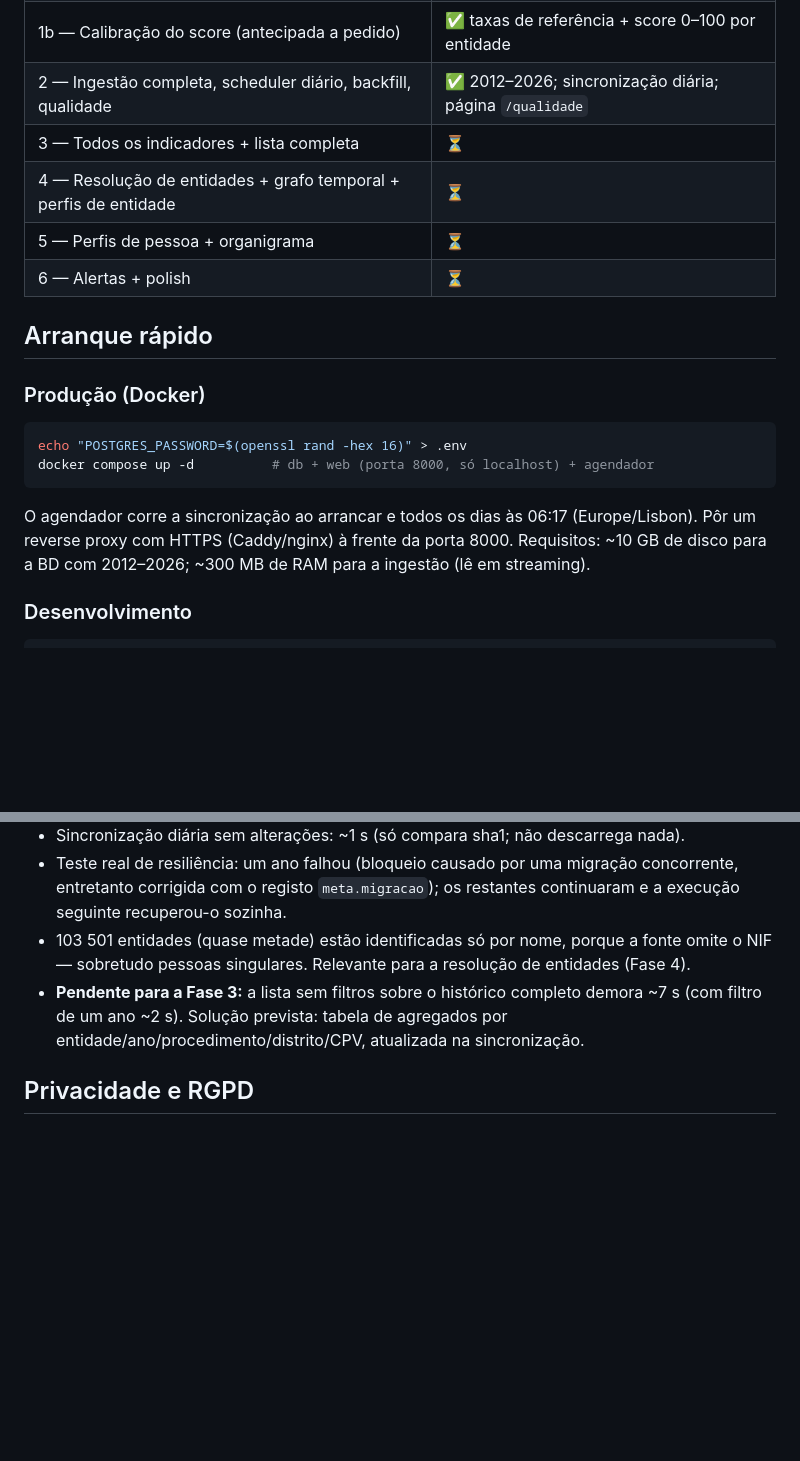
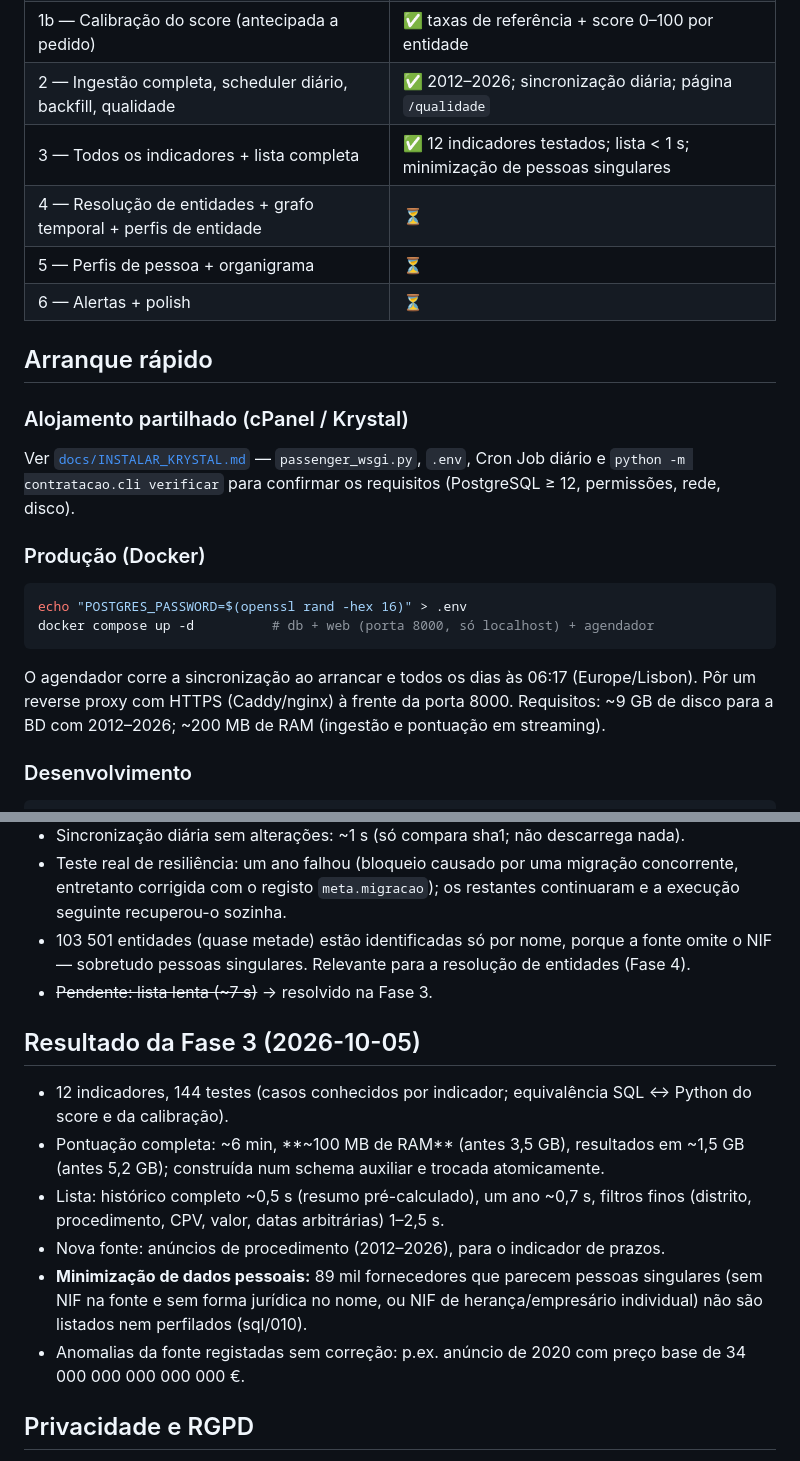
Before and after one commit to OCD-Studio/X-neuro, a Markdown page: inteligencia-contratacao/README.md, 2 parts joined by grey strips. Drawn GitHub-style; blank space fills up the shorter version.

````diff
--- a/inteligencia-contratacao/README.md
+++ b/inteligencia-contratacao/README.md
@@ -15,12 +15,17 @@ Sistema que ingere os contratos públicos portugueses, calcula **indicadores de
 | 1 — Skeleton: 1 ano, BD, 1 indicador, teste, lista básica | ✅ 2025 ingerido; indicador *concorrente único* |
 | 1b — Calibração do score (antecipada a pedido) | ✅ taxas de referência + score 0–100 por entidade |
 | 2 — Ingestão completa, scheduler diário, backfill, qualidade | ✅ 2012–2026; sincronização diária; página `/qualidade` |
-| 3 — Todos os indicadores + lista completa | ⏳ |
+| 3 — Todos os indicadores + lista completa | ✅ 12 indicadores testados; lista < 1 s; minimização de pessoas singulares |
 | 4 — Resolução de entidades + grafo temporal + perfis de entidade | ⏳ |
 | 5 — Perfis de pessoa + organigrama | ⏳ |
 | 6 — Alertas + polish | ⏳ |
 
 ## Arranque rápido
+
+### Alojamento partilhado (cPanel / Krystal)
+
+Ver [`docs/INSTALAR_KRYSTAL.md`](docs/INSTALAR_KRYSTAL.md) — `passenger_wsgi.py`, `.env`, Cron Job diário e
+`python -m contratacao.cli verificar` para confirmar os requisitos (PostgreSQL ≥ 12, permissões, rede, disco).
 
 ### Produção (Docker)
 
@@ -30,8 +35,8 @@ docker compose up -d          # db + web (porta 8000, só localhost) + agendador
 ```
 
 O agendador corre a sincronização ao arrancar e todos os dias às 06:17 (Europe/Lisbon). Pôr um reverse proxy com
-HTTPS (Caddy/nginx) à frente da porta 8000. Requisitos: ~10 GB de disco para a BD com 2012–2026; ~300 MB de RAM
-para a ingestão (lê em streaming).
+HTTPS (Caddy/nginx) à frente da porta 8000. Requisitos: ~9 GB de disco para a BD com 2012–2026; ~200 MB de RAM
+(ingestão e pontuação em streaming).
 
 ### Desenvolvimento
 
@@ -145,8 +175,19 @@ RCBE restrito desde o acórdão TJUE de 2022) → maior risco para pessoas/grafo
   com o registo `meta.migracao`); os restantes continuaram e a execução seguinte recuperou-o sozinha.
 - 103 501 entidades (quase metade) estão identificadas só por nome, porque a fonte omite o NIF — sobretudo
   pessoas singulares. Relevante para a resolução de entidades (Fase 4).
-- **Pendente para a Fase 3:** a lista sem filtros sobre o histórico completo demora ~7 s (com filtro de um ano ~2 s).
-  Solução prevista: tabela de agregados por entidade/ano/procedimento/distrito/CPV, atualizada na sincronização.
+- ~~Pendente: lista lenta (~7 s)~~ → resolvido na Fase 3.
+
+## Resultado da Fase 3 (2026-10-05)
+
+- 12 indicadores, 144 testes (casos conhecidos por indicador; equivalência SQL ↔ Python do score e da calibração).
+- Pontuação completa: ~6 min, **~100 MB de RAM** (antes 3,5 GB), resultados em ~1,5 GB (antes 5,2 GB); construída
+  num schema auxiliar e trocada atomicamente.
+- Lista: histórico completo ~0,5 s (resumo pré-calculado), um ano ~0,7 s, filtros finos (distrito, procedimento,
+  CPV, valor, datas arbitrárias) 1–2,5 s.
+- Nova fonte: anúncios de procedimento (2012–2026), para o indicador de prazos.
+- **Minimização de dados pessoais:** 89 mil fornecedores que parecem pessoas singulares (sem NIF na fonte e sem forma
+  jurídica no nome, ou NIF de herança/empresário individual) não são listados nem perfilados (sql/010).
+- Anomalias da fonte registadas sem correção: p.ex. anúncio de 2020 com preço base de 34 000 000 000 000 000 €.
 
 ## Privacidade e RGPD
 
````
Also changed, not shown: other parts of inteligencia-contratacao/README.md (+28 -3 lines).
